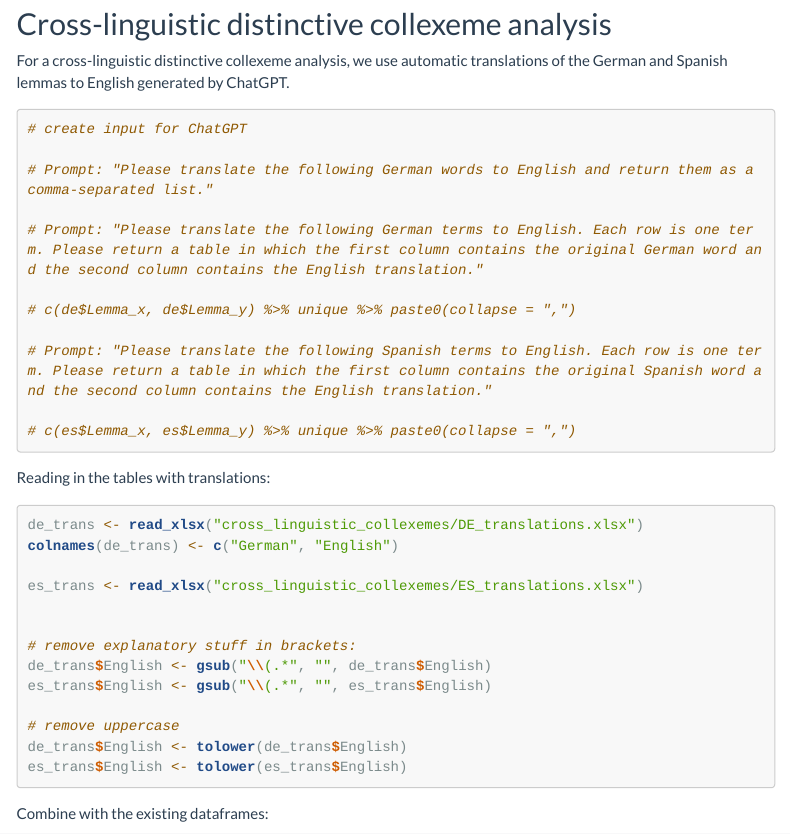
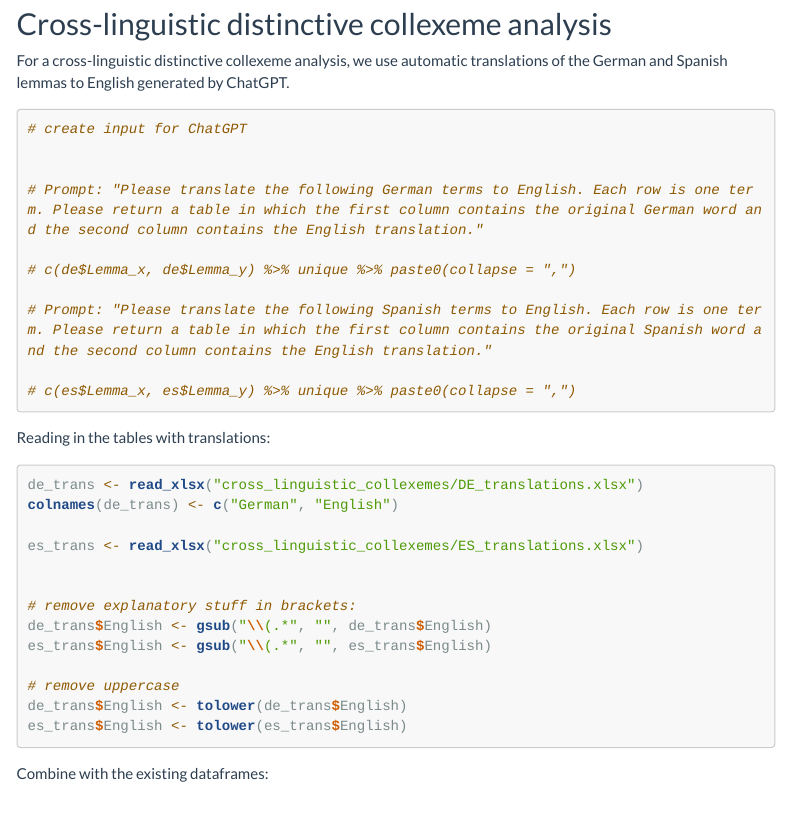
Before and after one commit to hartmast/contrastive_snowclones, an R Markdown document (index.Rmd): the page in a window 1100 px wide, from 9060 px down. Rendered offline with R 4.5, knitr and Pandoc, with nearby package versions; some code elsewhere in the file could not run offline; menus at the side of the page are left out; long lines of code are wrapped.

Commit message:
corrected prompt

```diff
--- a/index.Rmd
+++ b/index.Rmd
@@ -362,7 +362,6 @@ For a cross-linguistic distinctive collexeme analysis, we use automatic translat
 
 # create input for ChatGPT
 
-# Prompt: "Please translate the following German words to English and return them as a comma-separated list."
 
 # Prompt: "Please translate the following German terms to English. Each row is one term. Please return a table in which the first column contains the original German word and the second column contains the English translation."
 
```
Also changed, not shown: index.html, 1 other file.
